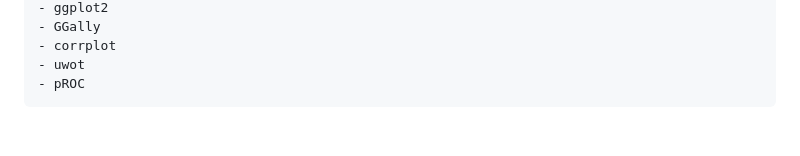
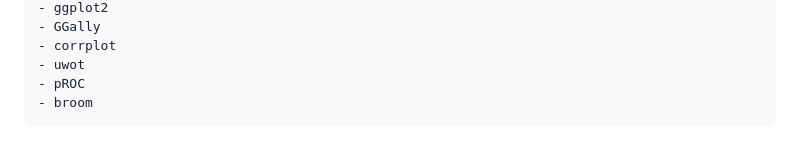
Before and after one commit to shuyi1025/tds-group-project, a Markdown page: README.md, the part around the change. GitHub-like rendering.

Commit message:
add 'broom' to the list of dependencies

````diff
--- a/README.md
+++ b/README.md
@@ -130,4 +130,5 @@ The following datasets can be used for Aim 4:
 - corrplot
 - uwot
 - pROC
+- broom
 ```
````
